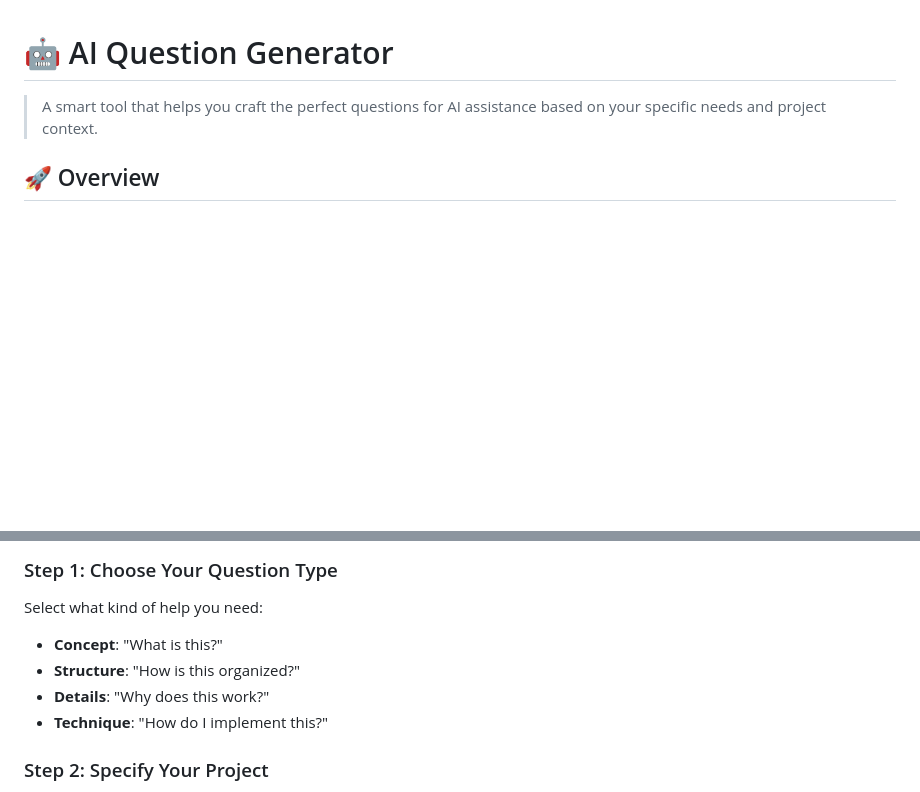
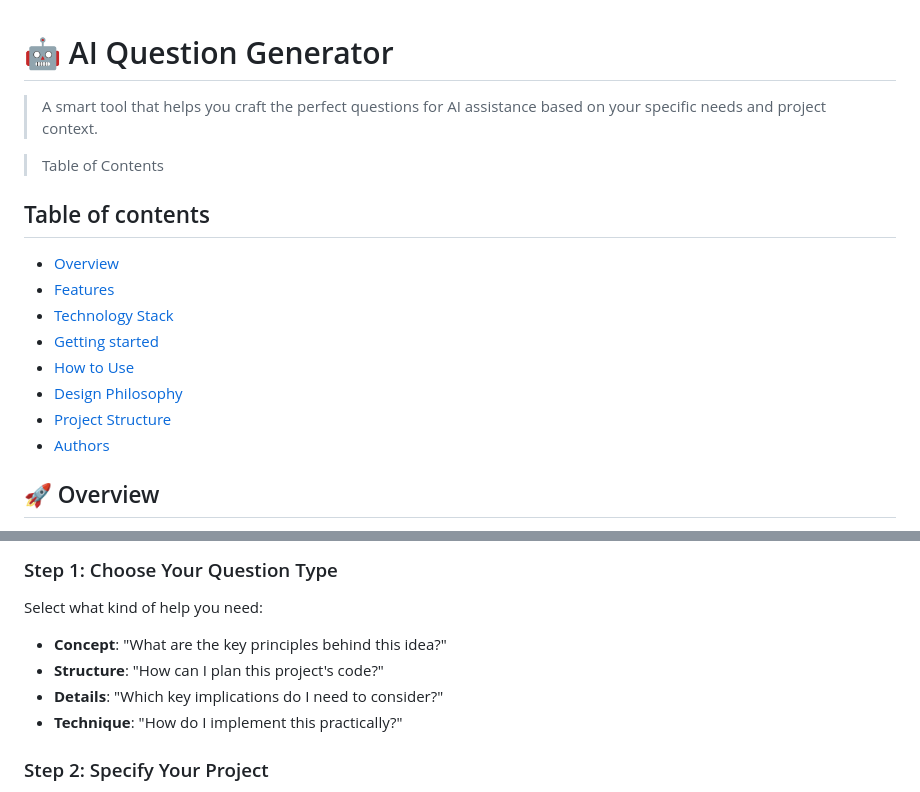
Before and after one commit to i000o/ai-question-generator, a Markdown page: README.md, 2 parts joined by grey strips. Drawn GitHub-style; blank space fills up the shorter version.

Commit message:
added table of contents, refined question descriptions under Choose Your Question Type

```diff
--- a/README.md
+++ b/README.md
@@ -1,6 +1,19 @@
 # 🤖 AI Question Generator
 
 > A smart tool that helps you craft the perfect questions for AI assistance based on your specific needs and project context.
+
+> Table of Contents
+
+## Table of contents
+
+- [Overview](#overview)
+- [Features](#features)
+- [Technology Stack](#technology-stack)
+- [Getting started](#-getting-started)
+- [How to Use](#how-to-use)
+- [Design Philosophy](#design-philosophy)
+- [Project Structure](#-project-structure)
+- [Authors](#authors)
 
 ## 🚀 Overview
 
@@ -91,10 +104,10 @@ npm run preview
 
 Select what kind of help you need:
 
-- **Concept**: "What is this?"
-- **Structure**: "How is this organized?"
-- **Details**: "Why does this work?"
-- **Technique**: "How do I implement this?"
+- **Concept**: "What are the key principles behind this idea?"
+- **Structure**: "How can I plan this project's code?"
+- **Details**: "Which key implications do I need to consider?"
+- **Technique**: "How do I implement this practically?"
 
 ### Step 2: Specify Your Project
 
```
